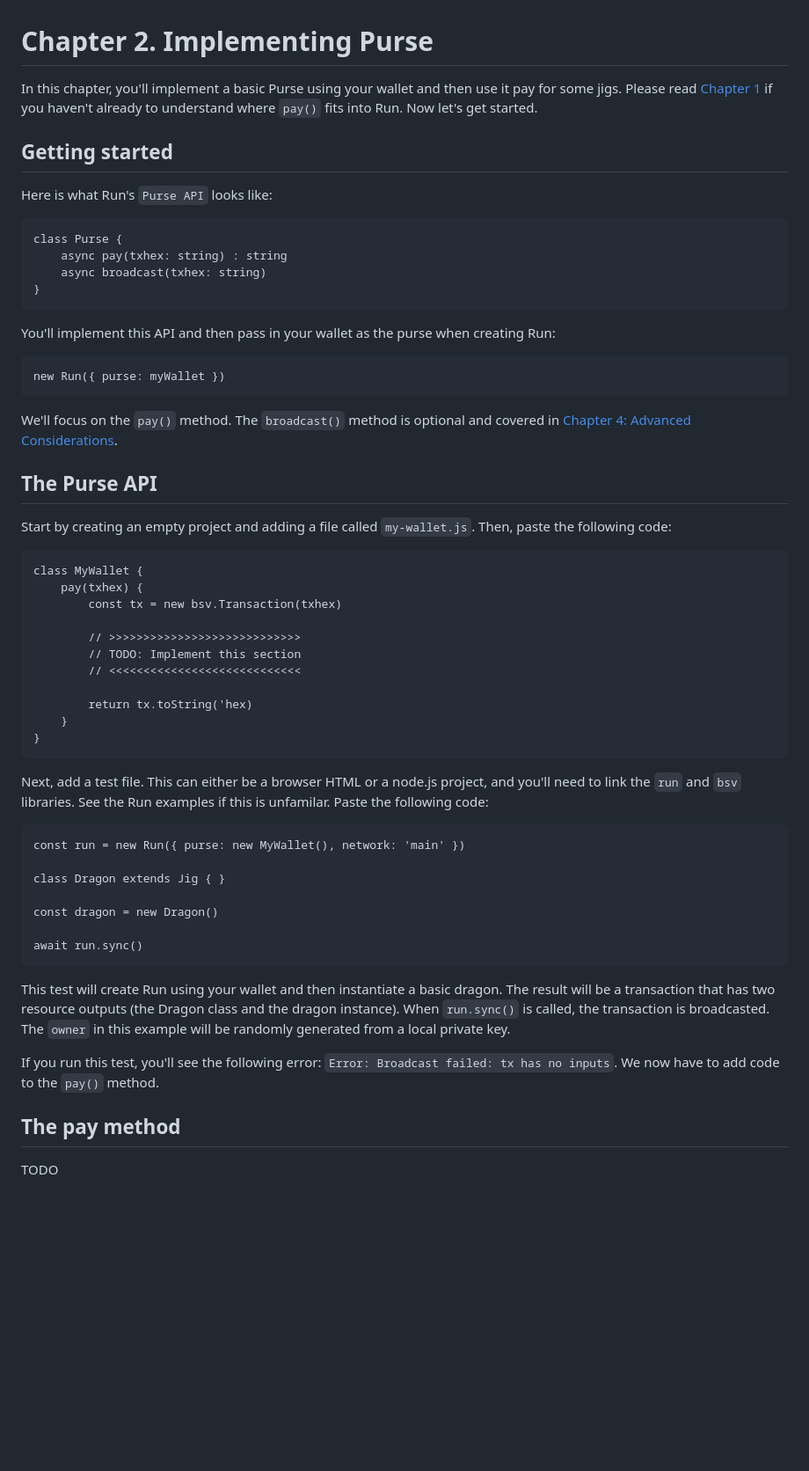
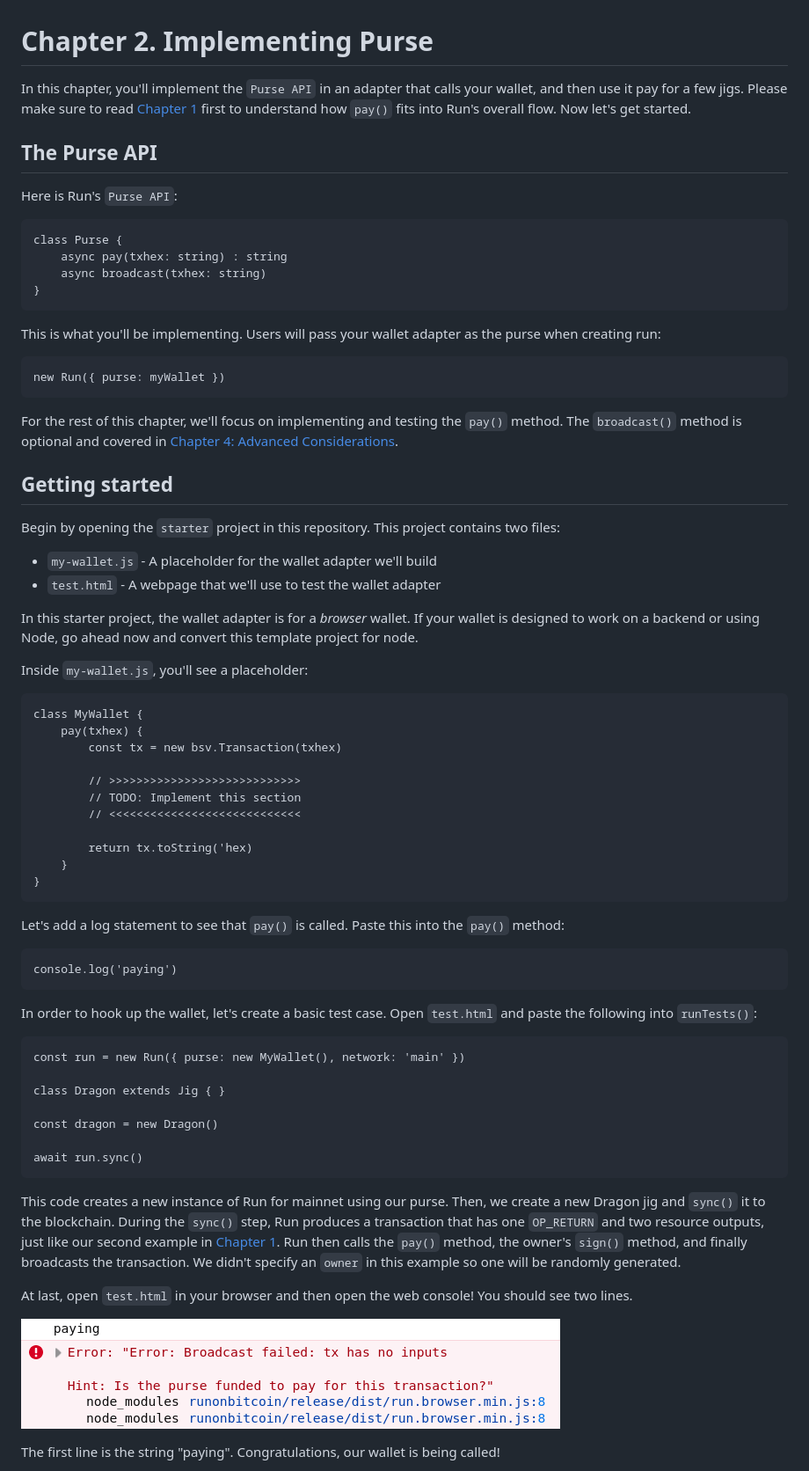
Before and after one commit to runonbitcoin/walleteering, a Markdown page: guide/02-purse.md, the part around the change printed below. Shown: that part at 88% size. Drawn GitHub-style; pictures changed too: guide/assets/purse_error.png (added); blank space fills up the shorter version.

Commit message:
Chapter 2 WIP

````diff
--- a/guide/02-purse.md
+++ b/guide/02-purse.md
@@ -1,27 +1,32 @@
 # Chapter 2. Implementing Purse
 
-In this chapter, you'll implement a basic Purse using your wallet and then use it pay for some jigs. Please read [Chapter 1](01-background.md) if you haven't already to understand where `pay()` fits into Run. Now let's get started.
+In this chapter, you'll implement the `Purse API` in an adapter that calls your wallet, and then use it pay for a few jigs. Please make sure to read [Chapter 1](01-background.md) first to understand how `pay()` fits into Run's overall flow. Now let's get started.
+
+## The Purse API
+
+Here is Run's `Purse API`:
+
+    class Purse {
+        async pay(txhex: string) : string
+        async broadcast(txhex: string)
+    }
+
+This is what you'll be implementing. Users will pass your wallet adapter as the purse when creating run:
+
+    new Run({ purse: myWallet })
+
+For the rest of this chapter, we'll focus on implementing and testing the `pay()` method. The `broadcast()` method is optional and covered in [Chapter 4: Advanced Considerations](04-advanced.md).
 
 ## Getting started
 
-Here is what Run's `Purse API` looks like:
+Begin by opening the `starter` project in this repository. This project contains two files:
 
-```
-class Purse {
-	async pay(txhex: string) : string
-	async broadcast(txhex: string)
-}
-```
+* `my-wallet.js` - A placeholder for the wallet adapter we'll build
+* `test.html` - A webpage that we'll use to test the wallet adapter
 
-You'll implement this API and then pass in your wallet as the purse when creating Run:
+In this starter project, the wallet adapter is for a *browser* wallet. If your wallet is designed to work on a backend or using Node, go ahead now and convert this template project for node.
 
-    new Run({ purse: myWallet })
-
-We'll focus on the `pay()` method. The `broadcast()` method is optional and covered in [Chapter 4: Advanced Considerations](04-advanced.md).
-
-## The Purse API
-
-Start by creating an empty project and adding a file called `my-wallet.js`. Then, paste the following code:
+Inside `my-wallet.js`, you'll see a placeholder:
 
 ```
 class MyWallet {
@@ -37,7 +42,11 @@ class MyWallet {
 }
 ```
 
-Next, add a test file. This can either be a browser HTML or a node.js project, and you'll need to link the `run` and `bsv` libraries. See the Run examples if this is unfamilar. Paste the following code:
+Let's add a log statement to see that `pay()` is called. Paste this into the `pay()` method:
+
+    console.log('paying')
+
+In order to hook up the wallet, let's create a basic test case. Open `test.html` and paste the following into `runTests()`:
 
 ```
 const run = new Run({ purse: new MyWallet(), network: 'main' })
@@ -49,11 +58,11 @@ const dragon = new Dragon()
 await run.sync()
 ```
 
-This test will create Run using your wallet and then instantiate a basic dragon. The result will be a transaction that has two resource outputs (the Dragon class and the dragon instance). When `run.sync()` is called, the transaction is broadcasted. The `owner` in this example will be randomly generated from a local private key.
+This code creates a new instance of Run for mainnet using our purse. Then, we create a new Dragon jig and `sync()` it to the blockchain. During the `sync()` step, Run produces a transaction that has one `OP_RETURN` and two resource outputs, just like our second example in [Chapter 1](01-background.md). Run then calls the `pay()` method, the owner's `sign()` method, and finally broadcasts the transaction. We didn't specify an `owner` in this example so one will be randomly generated.
 
-If you run this test, you'll see the following error: `Error: Broadcast failed: tx has no inputs`. We now have to add code to the `pay()` method.
+At last, open `test.html` in your browser and then open the web console! You should see two lines.
 
-## The pay method
+![Purse Error](assets/purse_error.png)
 
-TODO
+The first line is the string "paying". Congratulations, our wallet is being called!
 
````
Also changed, not shown: other parts of guide/02-purse.md (+55 -9 lines), README.md (+9 -4 lines), guide/01-background.md (+13 -9 lines), 6 other files.
